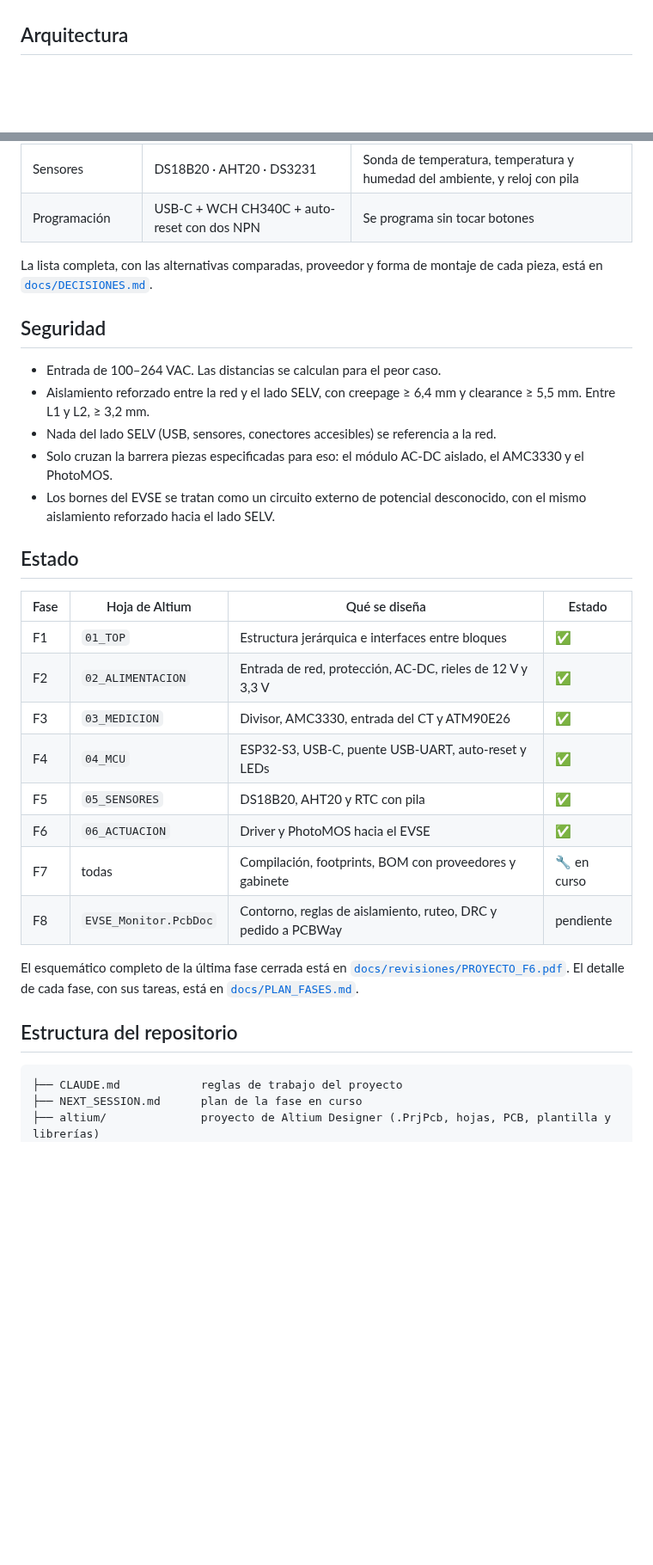
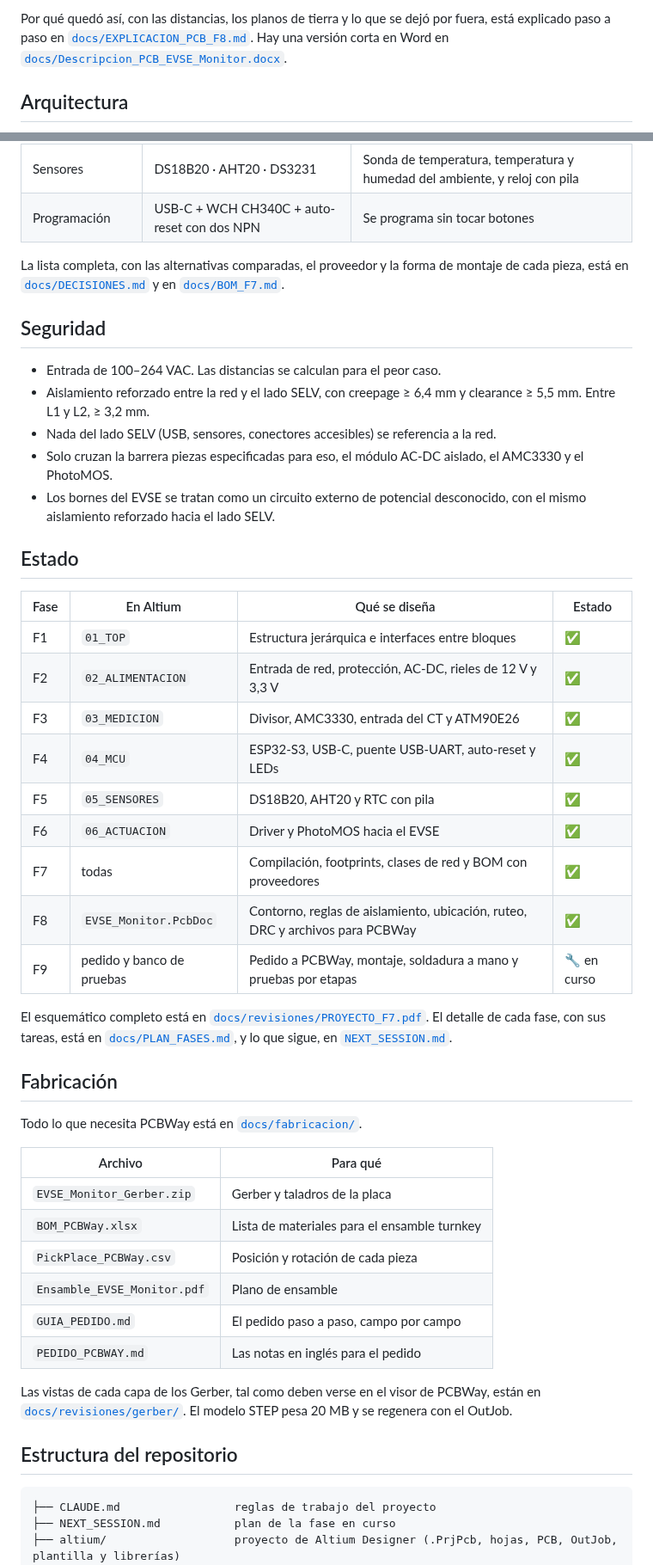
Before and after one commit to NicoGomez4262/control-carga-evse, a Markdown page: README.md, 2 parts joined by grey strips. Shown at 86% size. Rendered like a GitHub page; blank space fills up the shorter version.

````diff
--- a/README.md
+++ b/README.md
@@ -29,3 +80,6 @@ red eléctrica y la otra a 3,3 V, al alcance de un cable USB. Casi todo el dise
+Por qué quedó así, con las distancias, los planos de tierra y lo que se dejó por fuera, está explicado paso a paso
+en [`docs/EXPLICACION_PCB_F8.md`](docs/EXPLICACION_PCB_F8.md). Hay una versión corta en Word en
+[`docs/Descripcion_PCB_EVSE_Monitor.docx`](docs/Descripcion_PCB_EVSE_Monitor.docx).
 
 ## Arquitectura
 
@@ -75,8 +129,8 @@ flowchart LR
 | Sensores | DS18B20 · AHT20 · DS3231 | Sonda de temperatura, temperatura y humedad del ambiente, y reloj con pila |
 | Programación | USB-C + WCH CH340C + auto-reset con dos NPN | Se programa sin tocar botones |
 
-La lista completa, con las alternativas comparadas, proveedor y forma de montaje de cada pieza, está en
-[`docs/DECISIONES.md`](docs/DECISIONES.md).
+La lista completa, con las alternativas comparadas, el proveedor y la forma de montaje de cada pieza, está en
+[`docs/DECISIONES.md`](docs/DECISIONES.md) y en [`docs/BOM_F7.md`](docs/BOM_F7.md).
 
 ## Seguridad
 
@@ -84,13 +138,13 @@ La lista completa, con las alternativas comparadas, proveedor y forma de montaje
 - Aislamiento reforzado entre la red y el lado SELV, con creepage ≥ 6,4 mm y clearance ≥ 5,5 mm. Entre L1 y L2,
   ≥ 3,2 mm.
 - Nada del lado SELV (USB, sensores, conectores accesibles) se referencia a la red.
-- Solo cruzan la barrera piezas especificadas para eso: el módulo AC-DC aislado, el AMC3330 y el PhotoMOS.
+- Solo cruzan la barrera piezas especificadas para eso, el módulo AC-DC aislado, el AMC3330 y el PhotoMOS.
 - Los bornes del EVSE se tratan como un circuito externo de potencial desconocido, con el mismo aislamiento
   reforzado hacia el lado SELV.
 
 ## Estado
 
-| Fase | Hoja de Altium | Qué se diseña | Estado |
+| Fase | En Altium | Qué se diseña | Estado |
 |---|---|---|---|
 | F1 | `01_TOP` | Estructura jerárquica e interfaces entre bloques | ✅ |
 | F2 | `02_ALIMENTACION` | Entrada de red, protección, AC-DC, rieles de 12 V y 3,3 V | ✅ |
@@ -98,17 +152,34 @@ La lista completa, con las alternativas comparadas, proveedor y forma de montaje
 | F4 | `04_MCU` | ESP32-S3, USB-C, puente USB-UART, auto-reset y LEDs | ✅ |
 | F5 | `05_SENSORES` | DS18B20, AHT20 y RTC con pila | ✅ |
 | F6 | `06_ACTUACION` | Driver y PhotoMOS hacia el EVSE | ✅ |
-| F7 | todas | Compilación, footprints, BOM con proveedores y gabinete | 🔧 en curso |
-| F8 | `EVSE_Monitor.PcbDoc` | Contorno, reglas de aislamiento, ruteo, DRC y pedido a PCBWay | pendiente |
+| F7 | todas | Compilación, footprints, clases de red y BOM con proveedores | ✅ |
+| F8 | `EVSE_Monitor.PcbDoc` | Contorno, reglas de aislamiento, ubicación, ruteo, DRC y archivos para PCBWay | ✅ |
+| F9 | pedido y banco de pruebas | Pedido a PCBWay, montaje, soldadura a mano y pruebas por etapas | 🔧 en curso |
 
-El esquemático completo de la última fase cerrada está en
-[`docs/revisiones/PROYECTO_F6.pdf`](docs/revisiones/PROYECTO_F6.pdf). El detalle de cada fase, con sus tareas,
-está en [`docs/PLAN_FASES.md`](docs/PLAN_FASES.md).
+El esquemático completo está en [`docs/revisiones/PROYECTO_F7.pdf`](docs/revisiones/PROYECTO_F7.pdf). El detalle de
+cada fase, con sus tareas, está en [`docs/PLAN_FASES.md`](docs/PLAN_FASES.md), y lo que sigue, en
+[`NEXT_SESSION.md`](NEXT_SESSION.md).
+
+## Fabricación
+
+Todo lo que necesita PCBWay está en [`docs/fabricacion/`](docs/fabricacion/).
+
+| Archivo | Para qué |
+|---|---|
+| `EVSE_Monitor_Gerber.zip` | Gerber y taladros de la placa |
+| `BOM_PCBWay.xlsx` | Lista de materiales para el ensamble turnkey |
+| `PickPlace_PCBWay.csv` | Posición y rotación de cada pieza |
+| `Ensamble_EVSE_Monitor.pdf` | Plano de ensamble |
+| `GUIA_PEDIDO.md` | El pedido paso a paso, campo por campo |
+| `PEDIDO_PCBWAY.md` | Las notas en inglés para el pedido |
+
+Las vistas de cada capa de los Gerber, tal como deben verse en el visor de PCBWay, están en
+[`docs/revisiones/gerber/`](docs/revisiones/gerber/). El modelo STEP pesa 20 MB y se regenera con el OutJob.
 
 ## Estructura del repositorio
 
 ```
-├── CLAUDE.md            reglas de trabajo del proyecto
-├── NEXT_SESSION.md      plan de la fase en curso
-├── altium/              proyecto de Altium Designer (.PrjPcb, hojas, PCB, plantilla y librerías)
+├── CLAUDE.md                 reglas de trabajo del proyecto
+├── NEXT_SESSION.md           plan de la fase en curso
+├── altium/                   proyecto de Altium Designer (.PrjPcb, hojas, PCB, OutJob, plantilla y librerías)
 └── docs/
````
Also changed, not shown: other parts of README.md (+87 -24 lines), docs/img/esquematico.gif (added), 2 other files.
